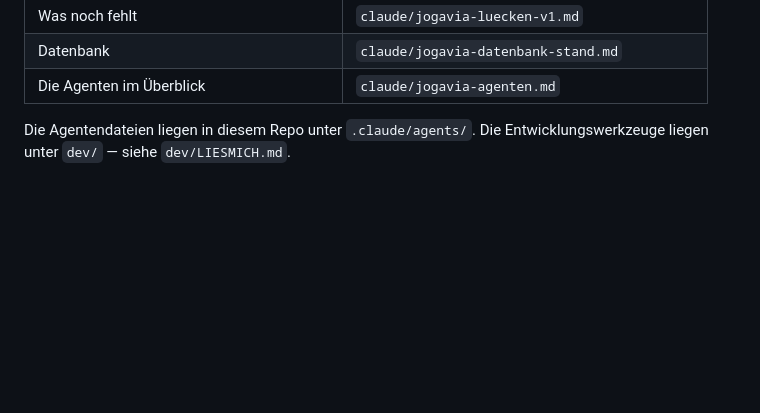
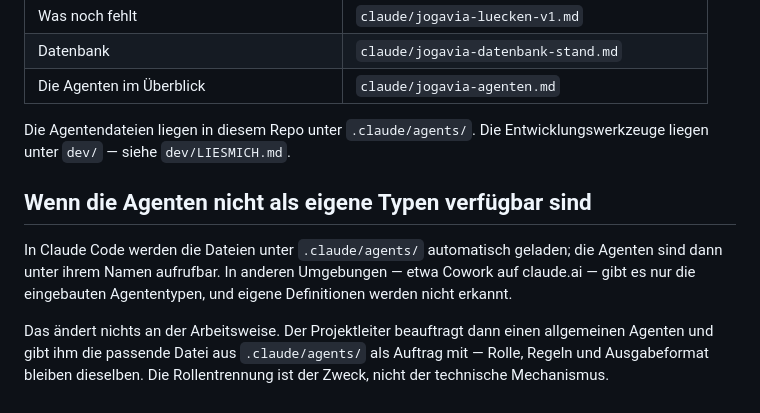
Before and after one commit to Esio1120/JogaVia, a Markdown page: CLAUDE.md, the part around the change. Drawn GitHub-style; blank space fills up the shorter version.

Commit message:
Hinweis zu Umgebungen ohne eigene Agententypen

```diff
--- a/CLAUDE.md
+++ b/CLAUDE.md
@@ -80,3 +80,14 @@ an Esio und für die Dokumente im Projekt. Im Code sind englische Bezeichner in
 
 Die Agentendateien liegen in diesem Repo unter `.claude/agents/`.
 Die Entwicklungswerkzeuge liegen unter `dev/` — siehe `dev/LIESMICH.md`.
+
+## Wenn die Agenten nicht als eigene Typen verfügbar sind
+
+In Claude Code werden die Dateien unter `.claude/agents/` automatisch geladen; die Agenten sind
+dann unter ihrem Namen aufrufbar. In anderen Umgebungen — etwa Cowork auf claude.ai — gibt es
+nur die eingebauten Agententypen, und eigene Definitionen werden nicht erkannt.
+
+Das ändert nichts an der Arbeitsweise. Der Projektleiter beauftragt dann einen allgemeinen
+Agenten und gibt ihm die passende Datei aus `.claude/agents/` als Auftrag mit — Rolle, Regeln
+und Ausgabeformat bleiben dieselben. Die Rollentrennung ist der Zweck, nicht der technische
+Mechanismus.
```
